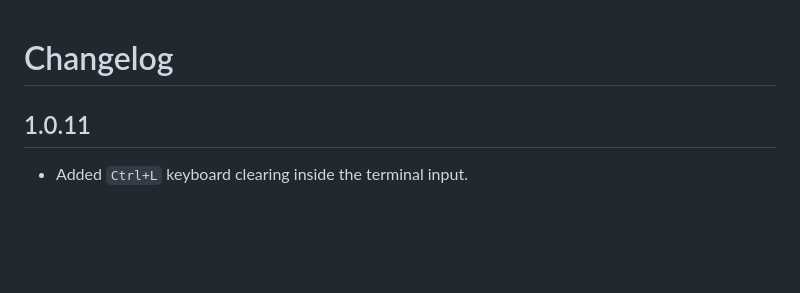
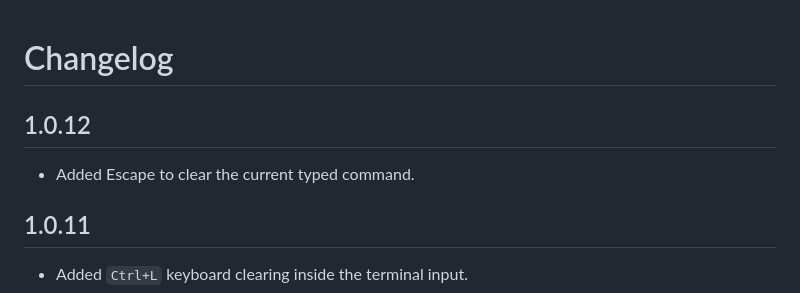
Before and after one commit to MIR4ZZZ/website-terminal, a Markdown page: CHANGELOG.md, the part around the change. GitHub-like rendering; blank space fills up the shorter version.

```diff
--- a/CHANGELOG.md
+++ b/CHANGELOG.md
@@ -1,4 +1,8 @@
 # Changelog
+
+## 1.0.12
+
+- Added Escape to clear the current typed command.
 
 ## 1.0.11
 
```
Also changed, not shown: README.md (+3 -2 lines), assets/demo.png, 5 other files.
